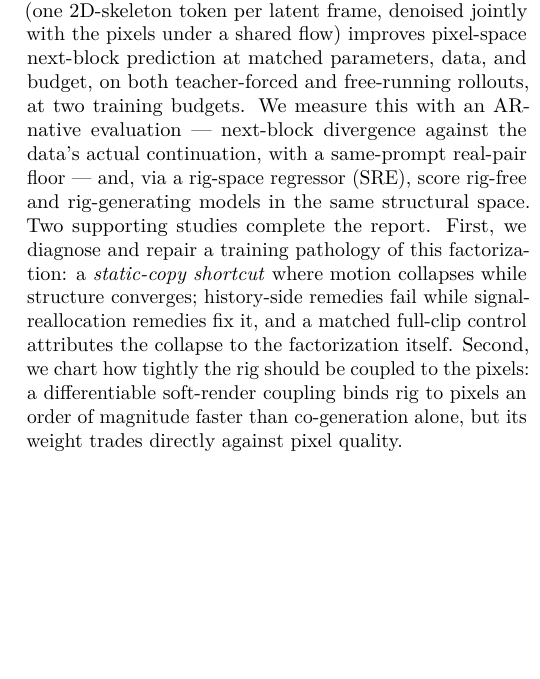
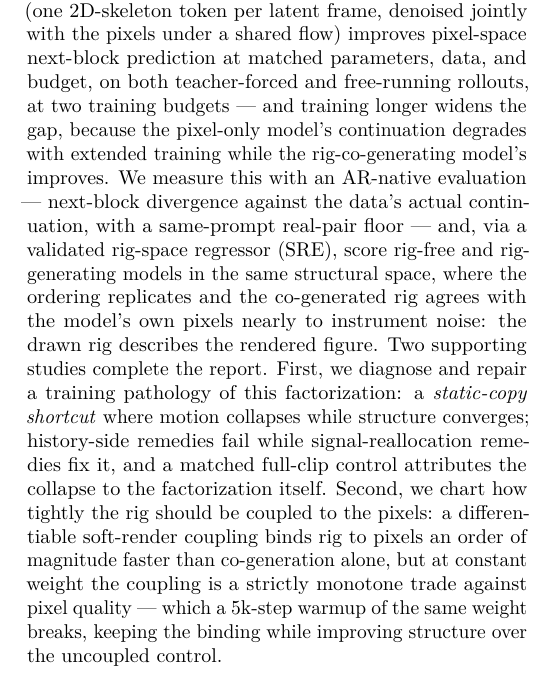
Before and after one commit to sprited-ai/dancing-stick-figures, a LaTeX paper (paper/mechanism/static_copy_shortcut.tex): part of one column of page 1 of 7, cut so that both start at the same text, the shorter picture padded with empty space. Compiled offline with pdfLaTeX.

Commit message:
paper2 abstract: TODOs filled with landed results (widening-gap phrasing, SRE rig-space replication + self-consistency, warmup-breaks-the-trade verdict); only flagship-dependent tightening remains
Co-Authored-By: Claude Fable 5 <noreply@anthropic.com>

```diff
--- a/paper/mechanism/static_copy_shortcut.tex
+++ b/paper/mechanism/static_copy_shortcut.tex
@@ -24,23 +24,26 @@ pdfauthor={Jin Hyuk Cho}}
 \begin{document}\raggedbottom\maketitle\vspace{-1.25em}
 
 \begin{abstract}
-% TODO(final pass): tighten once SRE and the sweep verdict land.
+% TODO(final pass): tighten after the flagship 100k x 2-seed pair lands.
 Block-autoregressive diffusion is the practical recipe for streaming video generation, and recent large-scale systems
 report that jointly learning auxiliary modalities improves generation. We study this question causally, in the
 setting where it matters most — teacher-forced block-autoregressive continuation — on a fully traced synthetic
 testbed~\cite{cho2026dsf} whose ground-truth rig is exact. Our headline result: making the model \emph{co-generate an
 explicit rig} (one 2D-skeleton token per latent frame, denoised jointly with the pixels under a shared flow) improves
 pixel-space next-block prediction at matched parameters, data, and budget, on both teacher-forced and free-running
-rollouts, at two training budgets. % TODO: exact divergence numbers once the sweep verdict freezes the table.
+rollouts, at two training budgets — and training longer widens the gap, because the pixel-only model's continuation
+degrades with extended training while the rig-co-generating model's improves.
 We measure this with an AR-native evaluation — next-block divergence against the data's actual continuation, with a
-same-prompt real-pair floor — and, via a rig-space regressor (SRE), score rig-free and rig-generating models in the
-same structural space. % TODO: SRE results.
+same-prompt real-pair floor — and, via a validated rig-space regressor (SRE), score rig-free and rig-generating
+models in the same structural space, where the ordering replicates and the co-generated rig agrees with the model's
+own pixels nearly to instrument noise: the drawn rig describes the rendered figure.
 Two supporting studies complete the report. First, we diagnose and repair a training pathology of this factorization:
 a \emph{static-copy shortcut} where motion collapses while structure converges; history-side remedies fail while
 signal-reallocation remedies fix it, and a matched full-clip control attributes the collapse to the factorization
 itself. Second, we chart how tightly the rig should be coupled to the pixels: a differentiable soft-render coupling
-binds rig to pixels an order of magnitude faster than co-generation alone, but its weight trades directly against
-pixel quality. % TODO: sweep verdict sentence.
+binds rig to pixels an order of magnitude faster than co-generation alone, but at constant weight the coupling is a
+strictly monotone trade against pixel quality — which a 5k-step warmup of the same weight breaks, keeping the
+binding while improving structure over the uncoupled control.
 \end{abstract}
 
 \section{Introduction}
```
